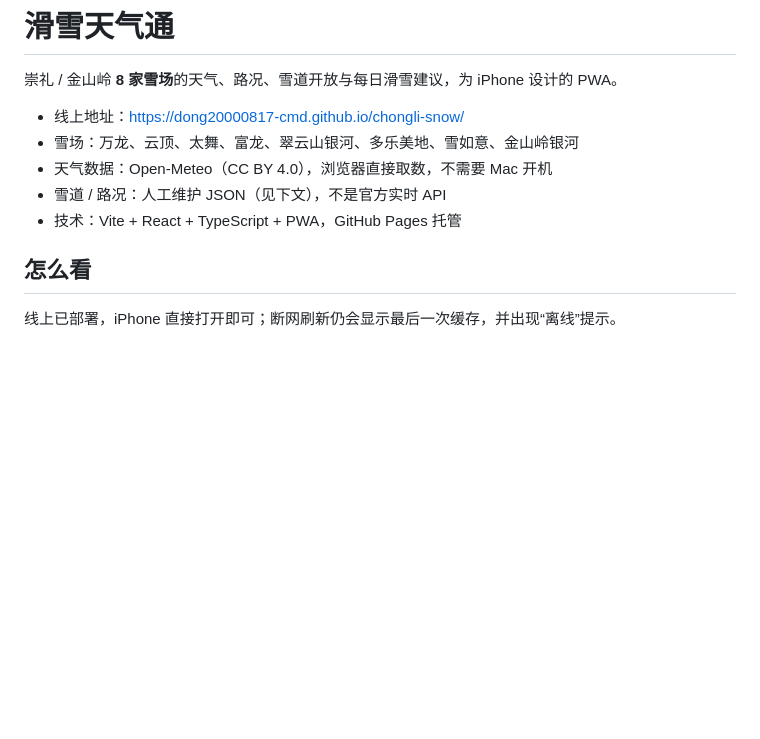
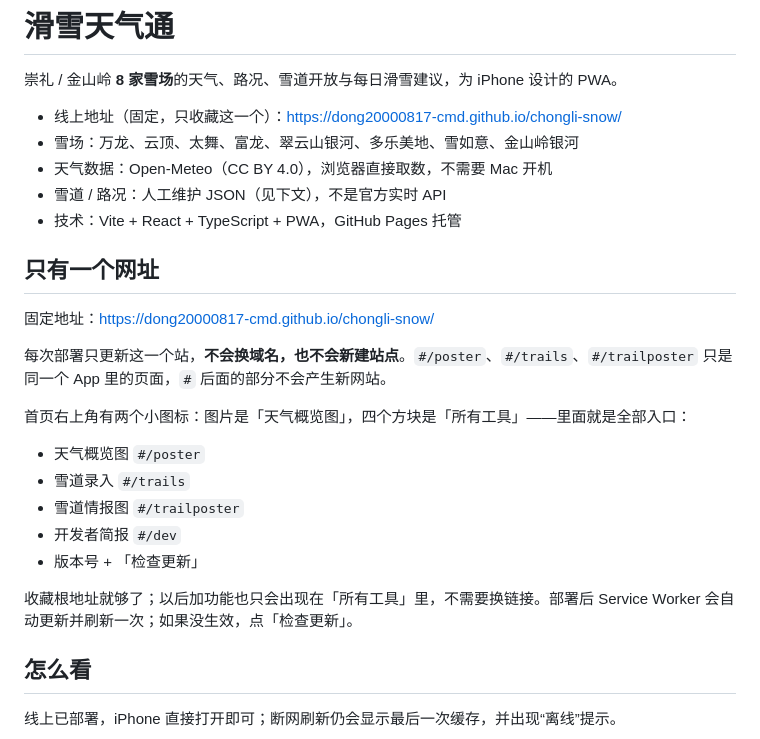
Before and after one commit to dong20000817-cmd/chongli-snow, a Markdown page: README.md, the part around the change. GitHub-like rendering; blank space fills up the shorter version.

Commit message:
feat: 固定入口「所有工具」+ 部署后自动刷新

```diff
--- a/README.md
+++ b/README.md
@@ -2,11 +2,27 @@
 
 崇礼 / 金山岭 **8 家雪场**的天气、路况、雪道开放与每日滑雪建议，为 iPhone 设计的 PWA。
 
-- 线上地址：<https://dong20000817-cmd.github.io/chongli-snow/>
+- 线上地址（固定，只收藏这一个）：<https://dong20000817-cmd.github.io/chongli-snow/>
 - 雪场：万龙、云顶、太舞、富龙、翠云山银河、多乐美地、雪如意、金山岭银河
 - 天气数据：Open-Meteo（CC BY 4.0），浏览器直接取数，不需要 Mac 开机
 - 雪道 / 路况：人工维护 JSON（见下文），不是官方实时 API
 - 技术：Vite + React + TypeScript + PWA，GitHub Pages 托管
+
+## 只有一个网址
+
+固定地址：<https://dong20000817-cmd.github.io/chongli-snow/>
+
+每次部署只更新这一个站，**不会换域名，也不会新建站点**。`#/poster`、`#/trails`、`#/trailposter` 只是同一个 App 里的页面，`#` 后面的部分不会产生新网站。
+
+首页右上角有两个小图标：图片是「天气概览图」，四个方块是「所有工具」——里面就是全部入口：
+
+- 天气概览图 `#/poster`
+- 雪道录入 `#/trails`
+- 雪道情报图 `#/trailposter`
+- 开发者简报 `#/dev`
+- 版本号 + 「检查更新」
+
+收藏根地址就够了；以后加功能也只会出现在「所有工具」里，不需要换链接。部署后 Service Worker 会自动更新并刷新一次；如果没生效，点「检查更新」。
 
 ## 怎么看
 
```
Also changed, not shown: docs/preview/tools.png (added), 9 other files.
